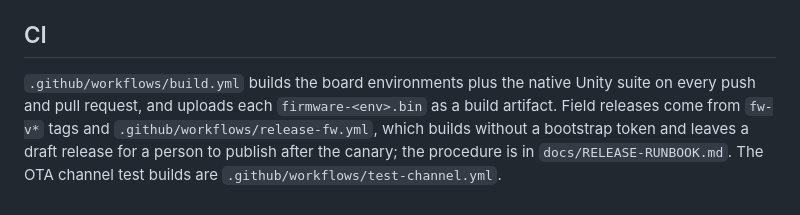
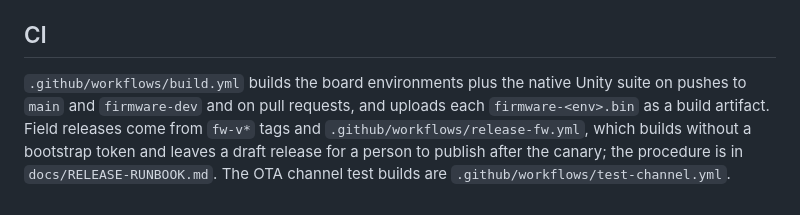
Before and after one commit to Fry-Networks/fry-firmware, a Markdown page: README.md, the part around the change. Rendered like a GitHub page.

Commit message:
docs: state the build workflow's real triggers in the README

```diff
--- a/README.md
+++ b/README.md
@@ -73,8 +73,8 @@ bootstrap credential and registration falls back to per-device tokens only.
 
 ## CI
 
-`.github/workflows/build.yml` builds the board environments plus the native Unity suite on every
-push and pull request, and uploads each `firmware-<env>.bin` as a build artifact. Field releases
+`.github/workflows/build.yml` builds the board environments plus the native Unity suite on pushes to `main` and
+`firmware-dev` and on pull requests, and uploads each `firmware-<env>.bin` as a build artifact. Field releases
 come from `fw-v*` tags and `.github/workflows/release-fw.yml`, which builds without a bootstrap
 token and leaves a draft release for a person to publish after the canary; the procedure is in
 `docs/RELEASE-RUNBOOK.md`. The OTA channel test builds are `.github/workflows/test-channel.yml`.
```
